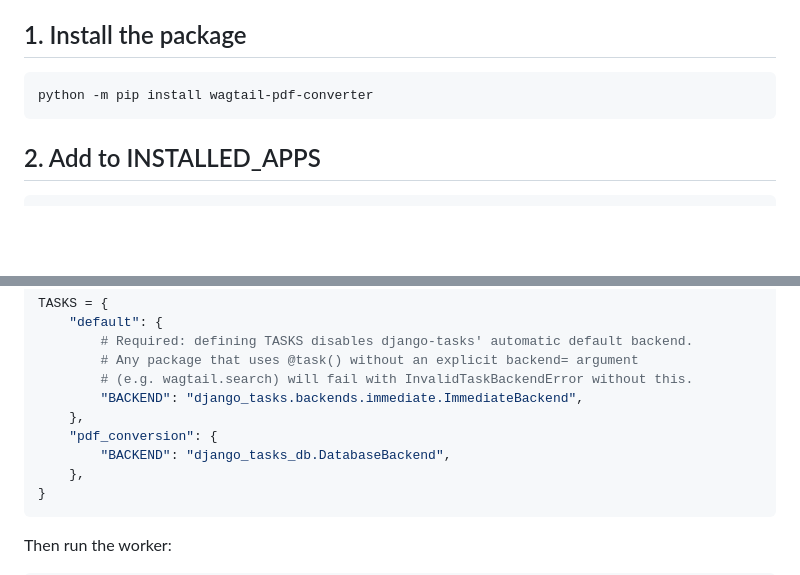
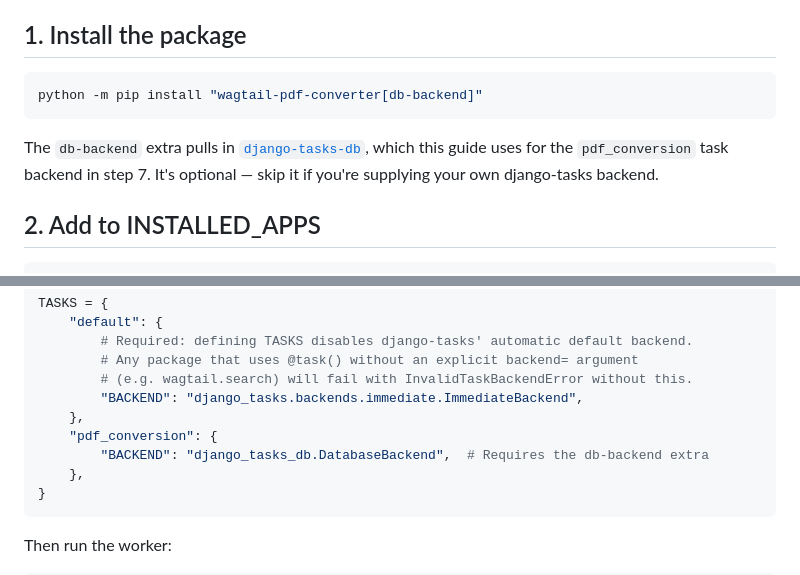
Before and after one commit to torchbox/wagtail-pdf-converter, a Markdown page: docs/getting-started.md, 2 parts joined by grey strips. GitHub-like rendering; blank space fills up the shorter version.

Commit message:
Document db-backend extra in getting-started guide

````diff
--- a/docs/getting-started.md
+++ b/docs/getting-started.md
@@ -9,8 +9,10 @@ Install the package, wire it up, and get your first PDF converting in about 10 m
 ## 1. Install the package
 
 ```bash
-python -m pip install wagtail-pdf-converter
+python -m pip install "wagtail-pdf-converter[db-backend]"
 ```
+
+The `db-backend` extra pulls in [`django-tasks-db`](https://github.com/RealOrangeOne/django-tasks-db), which this guide uses for the `pdf_conversion` task backend in step 7. It's optional — skip it if you're supplying your own django-tasks backend.
 
 ## 2. Add to INSTALLED_APPS
 
@@ -138,7 +140,7 @@ TASKS = {
         "BACKEND": "django_tasks.backends.immediate.ImmediateBackend",
     },
     "pdf_conversion": {
-        "BACKEND": "django_tasks_db.DatabaseBackend",
+        "BACKEND": "django_tasks_db.DatabaseBackend",  # Requires the db-backend extra
     },
 }
 ```
````
